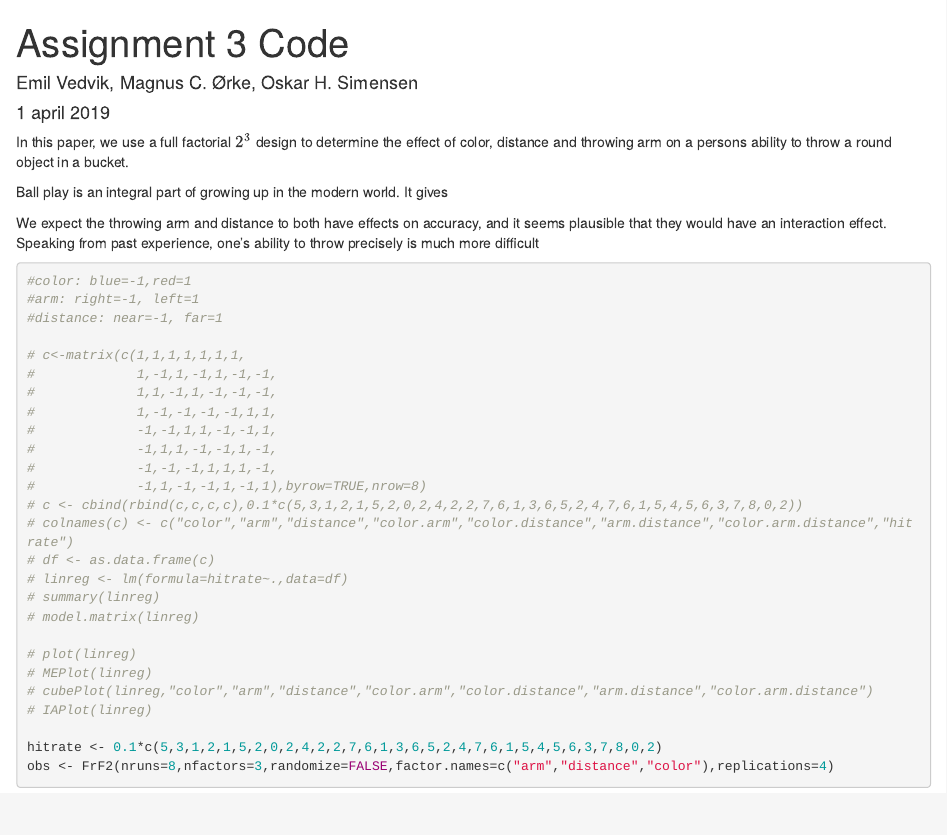
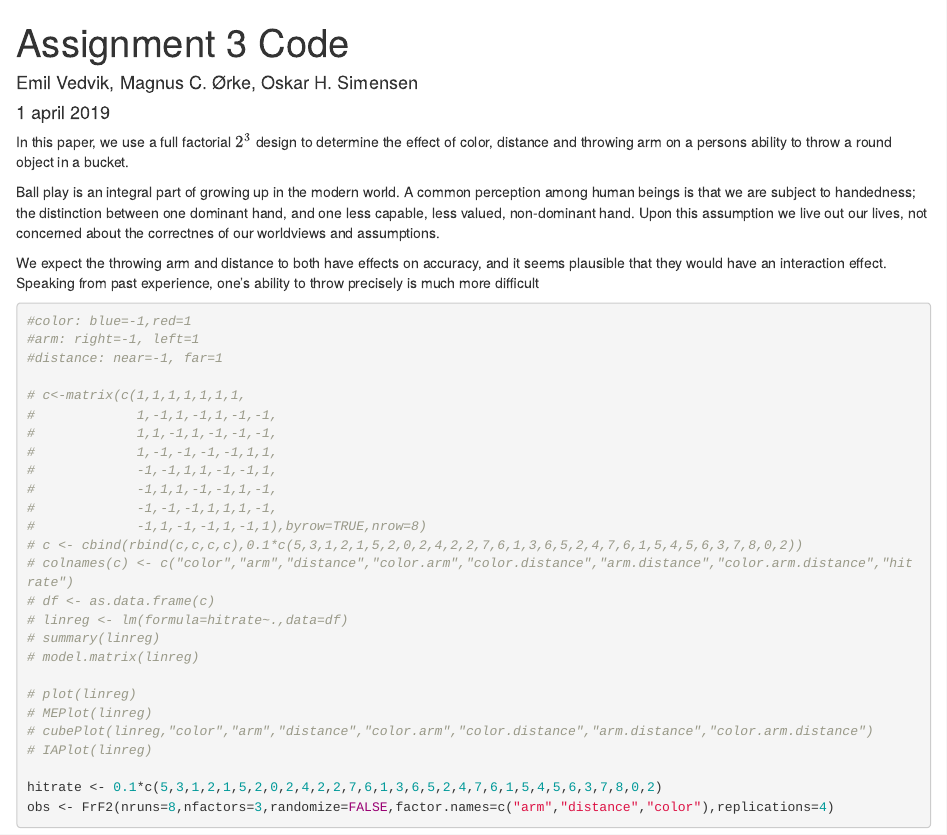
Before and after one commit to oskarhs/Assignment-3, an R Markdown document (Code/Assignment3.Rmd): the page in a window 1100 px wide, from its top. Rendered offline with R 4.5, knitr and Pandoc, with nearby package versions; some code elsewhere in the file could not run offline.

Commit message:
change lol

```diff
--- a/Code/Assignment3.Rmd
+++ b/Code/Assignment3.Rmd
@@ -14,7 +14,7 @@ library(nortest)
 
 In this paper, we use a full factorial $2^3$ design to determine the effect of color, distance and throwing arm on a persons ability to throw a round object in a bucket.
 
-Ball play is an integral part of growing up in the modern world. It gives
+Ball play is an integral part of growing up in the modern world. A common perception among human beings is that we are subject to handedness; the distinction between one dominant hand, and one less capable, less valued, non-dominant hand. Upon this assumption we live out our lives, not concerned about the correctnes of our worldviews and assumptions.
 
 We expect the throwing arm and distance to both have effects on accuracy, and it seems plausible that they would have an interaction effect. Speaking from past experience, one's ability to throw precisely is much more difficult
 
```
Also changed, not shown: Code/Assignment3.html.
